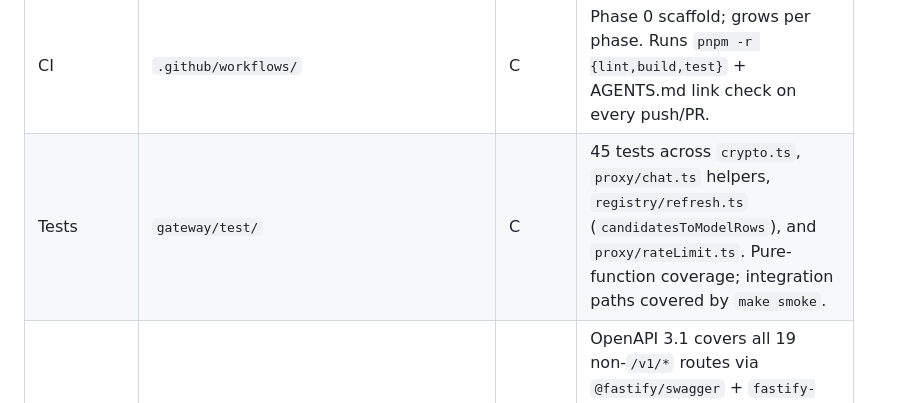
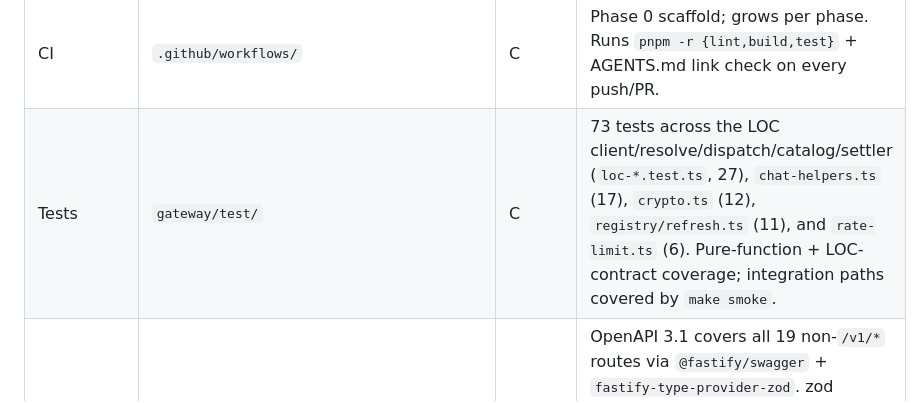
Before and after one commit to Cloud-SPE/livepeer-modules-openai-gateway, a Markdown page: QUALITY_SCORE.md, the part around the change. Drawn GitHub-style.

Commit message:
Refresh test inventory in QUALITY_SCORE
The test suite grew to 73 cases with the LOC migration. Update the
Tests row to list the loc-*.test.ts files and correct per-file counts.

Co-Authored-By: Claude Opus 4.8 (1M context) <noreply@anthropic.com>

```diff
--- a/QUALITY_SCORE.md
+++ b/QUALITY_SCORE.md
@@ -23,7 +23,7 @@ Grading scale: **A** (load-bearing, well-tested, well-documented) →
 | Web — admin | `web/admin/` | C | Phase 5. Token in localStorage, waitlist queue + users + usage + registry-debug. Dev-server proxies `/api/*` + `/admin/*`. |
 | Compose stack | `docker-compose.yml` | C | Root compose ships `db` + `gateway` only — no daemon sidecars or proto/gRPC; route selection + payment minting are delegated to the external LOC. `make smoke` runs the full e2e flow. |
 | CI | `.github/workflows/` | C | Phase 0 scaffold; grows per phase. Runs `pnpm -r {lint,build,test}` + AGENTS.md link check on every push/PR. |
-| Tests | `gateway/test/` | C | 45 tests across `crypto.ts`, `proxy/chat.ts` helpers, `registry/refresh.ts` (`candidatesToModelRows`), and `proxy/rateLimit.ts`. Pure-function coverage; integration paths covered by `make smoke`. |
+| Tests | `gateway/test/` | C | 73 tests across the LOC client/resolve/dispatch/catalog/settler (`loc-*.test.ts`, 27), `chat-helpers.ts` (17), `crypto.ts` (12), `registry/refresh.ts` (11), and `rate-limit.ts` (6). Pure-function + LOC-contract coverage; integration paths covered by `make smoke`. |
 | OpenAPI | `/openapi.json` + `/docs`, `gateway/src/schema/api.ts` | C | OpenAPI 3.1 covers all 19 non-`/v1/*` routes via `@fastify/swagger` + `fastify-type-provider-zod`. zod schemas are the single source; handlers get typed `req.body`/`req.params`/`req.query` for free. Production: gate `/docs` + `/openapi.json` behind reverse-proxy auth. |
 
 ## Promotion criteria
```
